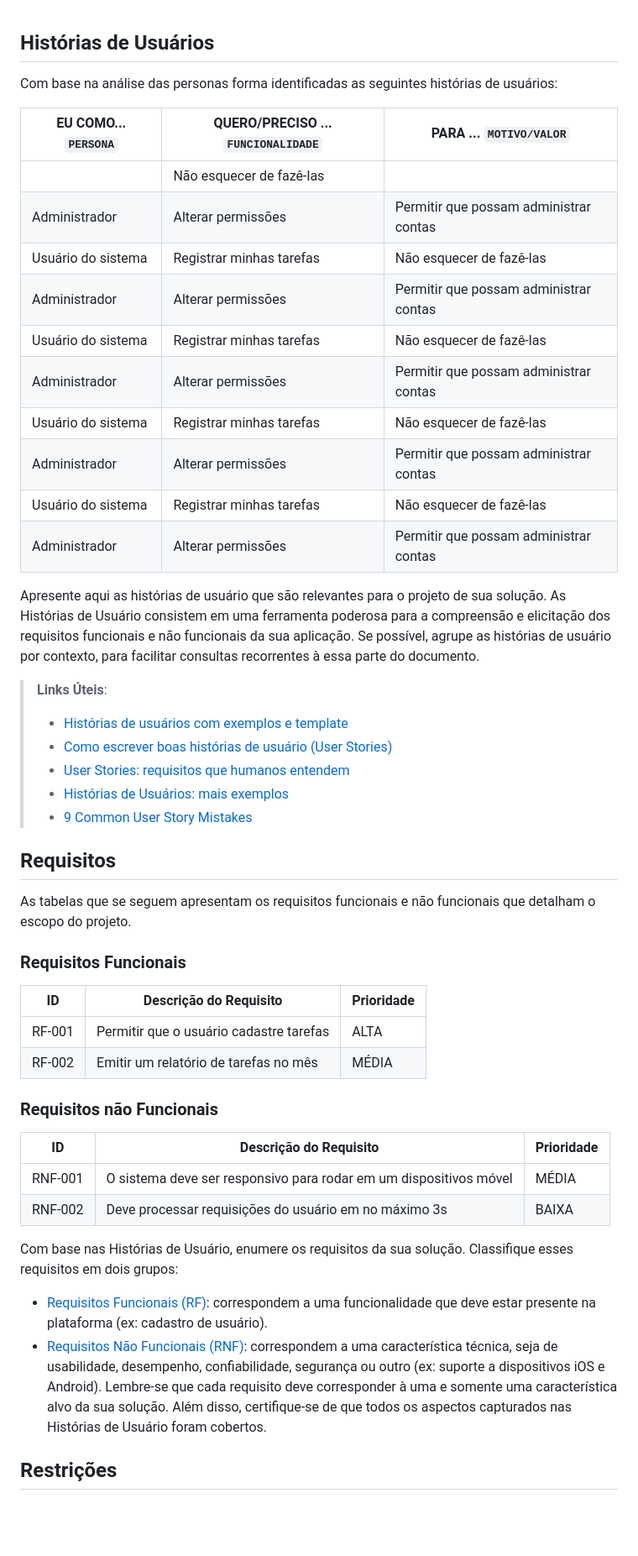
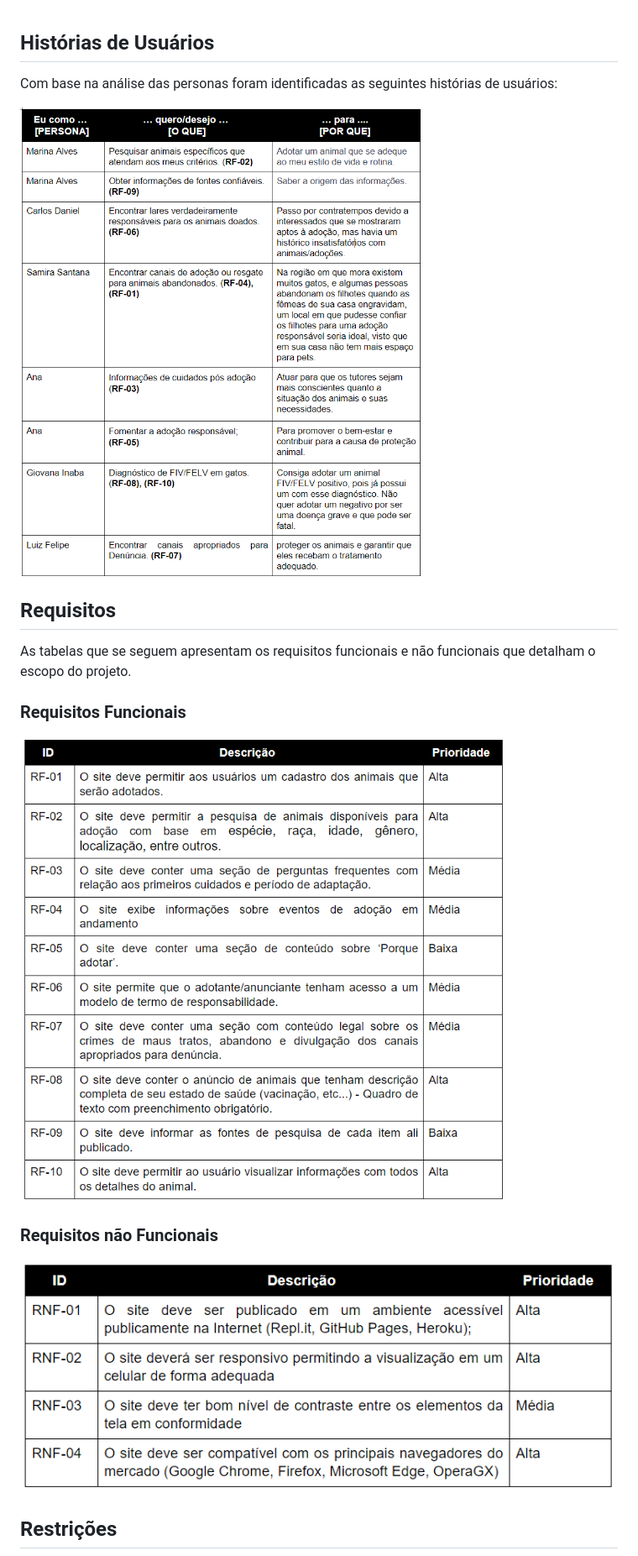
Before and after one commit to arthurcmagc/pmv-ads-2023-1-e2-proj-int-t4-pmv-ads-2023-1-e2-proj-int-t4-g5-adocao, a Markdown page: docs/02-Especificação do Projeto.md, the part around the change printed below. Shown: that part at 84% size. GitHub-like rendering; pictures changed too: docs/img/historias_usuários.png (added), docs/img/requisitos_funcionais.png (added), docs/img/requisitos_nao_funcionais.png (added); blank space fills up the shorter version.

Commit message:
Especificações do Projeto

```diff
--- a/docs/02-Especificação do Projeto.md
+++ b/docs/02-Especificação do Projeto.md
@@ -15,31 +17,11 @@ As personas levantadas durante o processo de entendimento do problema são apres
 
 ## Histórias de Usuários
 
-Com base na análise das personas forma identificadas as seguintes histórias de usuários:
+Com base na análise das personas foram identificadas as seguintes histórias de usuários:
 
-|EU COMO... `PERSONA`| QUERO/PRECISO ... `FUNCIONALIDADE` |PARA ... `MOTIVO/VALOR`                 |
-|--------------------|------------------------------------|----------------------------------------|
-                                                          | Não esquecer de fazê-las               |
-|Administrador       | Alterar permissões                 | Permitir que possam administrar contas |
-|Usuário do sistema  | Registrar minhas tarefas           | Não esquecer de fazê-las               |
-|Administrador       | Alterar permissões                 | Permitir que possam administrar contas |
-|Usuário do sistema  | Registrar minhas tarefas           | Não esquecer de fazê-las               |
-|Administrador       | Alterar permissões                 | Permitir que possam administrar contas |
-|Usuário do sistema  | Registrar minhas tarefas           | Não esquecer de fazê-las               |
-|Administrador       | Alterar permissões                 | Permitir que possam administrar contas |
-|Usuário do sistema  | Registrar minhas tarefas           | Não esquecer de fazê-las               |
-|Administrador       | Alterar permissões                 | Permitir que possam administrar contas |
+<img src="img/historias_usuários.png"><br>
 
 
-
-Apresente aqui as histórias de usuário que são relevantes para o projeto de sua solução. As Histórias de Usuário consistem em uma ferramenta poderosa para a compreensão e elicitação dos requisitos funcionais e não funcionais da sua aplicação. Se possível, agrupe as histórias de usuário por contexto, para facilitar consultas recorrentes à essa parte do documento.
-
-> **Links Úteis**:
-> - [Histórias de usuários com exemplos e template](https://www.atlassian.com/br/agile/project-management/user-stories)
-> - [Como escrever boas histórias de usuário (User Stories)](https://medium.com/vertice/como-escrever-boas-users-stories-hist%C3%B3rias-de-usu%C3%A1rios-b29c75043fac)
-> - [User Stories: requisitos que humanos entendem](https://www.luiztools.com.br/post/user-stories-descricao-de-requisitos-que-humanos-entendem/)
-> - [Histórias de Usuários: mais exemplos](https://www.reqview.com/doc/user-stories-example.html)
-> - [9 Common User Story Mistakes](https://airfocus.com/blog/user-story-mistakes/)
 
 ## Requisitos
 
@@ -47,32 +29,17 @@ As tabelas que se seguem apresentam os requisitos funcionais e não funcionais q
 
 ### Requisitos Funcionais
 
-|ID    | Descrição do Requisito  | Prioridade |
-|------|-----------------------------------------|----|
-|RF-001| Permitir que o usuário cadastre tarefas | ALTA |
-|RF-002| Emitir um relatório de tarefas no mês   | MÉDIA |
+<img src="img/requisitos_funcionais.png"><br>
+
+
+
 
 ### Requisitos não Funcionais
 
-|ID     | Descrição do Requisito  |Prioridade |
-|-------|-------------------------|----|
-|RNF-001| O sistema deve ser responsivo para rodar em um dispositivos móvel | MÉDIA |
-|RNF-002| Deve processar requisições do usuário em no máximo 3s |  BAIXA |
 
-Com base nas Histórias de Usuário, enumere os requisitos da sua solução. Classifique esses requisitos em dois grupos:
+<img src="img/requisitos_nao_funcionais.png"><br>
 
-- [Requisitos Funcionais
- (RF)](https://pt.wikipedia.org/wiki/Requisito_funcional):
- correspondem a uma funcionalidade que deve estar presente na
-  plataforma (ex: cadastro de usuário).
-- [Requisitos Não Funcionais
-  (RNF)](https://pt.wikipedia.org/wiki/Requisito_n%C3%A3o_funcional):
-  correspondem a uma característica técnica, seja de usabilidade,
-  desempenho, confiabilidade, segurança ou outro (ex: suporte a
-  dispositivos iOS e Android).
-Lembre-se que cada requisito deve corresponder à uma e somente uma
-característica alvo da sua solução. Além disso, certifique-se de que
-todos os aspectos capturados nas Histórias de Usuário foram cobertos.
+
 
 ## Restrições
 
```
Also changed, not shown: other parts of docs/02-Especificação do Projeto.md (+3 -11 lines), docs/img/restriscoes.png (added).
